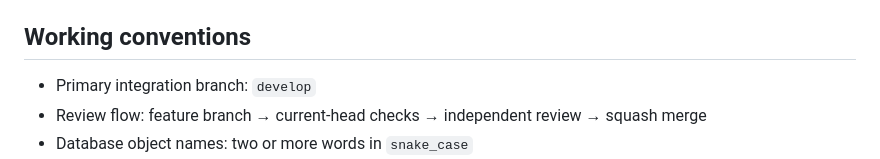
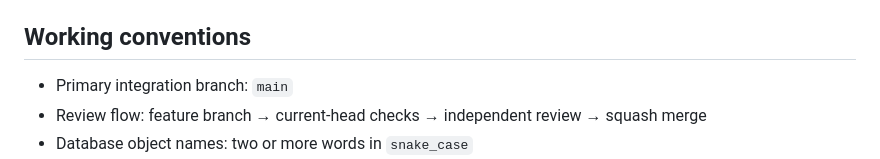
Before and after one commit to ContextualWisdomLab/ELUNVERA, a Markdown page: README.md, the part around the change. Drawn GitHub-style.

Commit message:
docs: align integration branch with protected main

```diff
--- a/README.md
+++ b/README.md
@@ -69,7 +69,7 @@ This repository currently contains a **documentation and contract baseline only*
 
 ## Working conventions
 
-- Primary integration branch: `develop`
+- Primary integration branch: `main`
 - Review flow: feature branch → current-head checks → independent review → squash merge
 - Database object names: two or more words in `snake_case`
 - Production arithmetic and model computation: Rust
```
